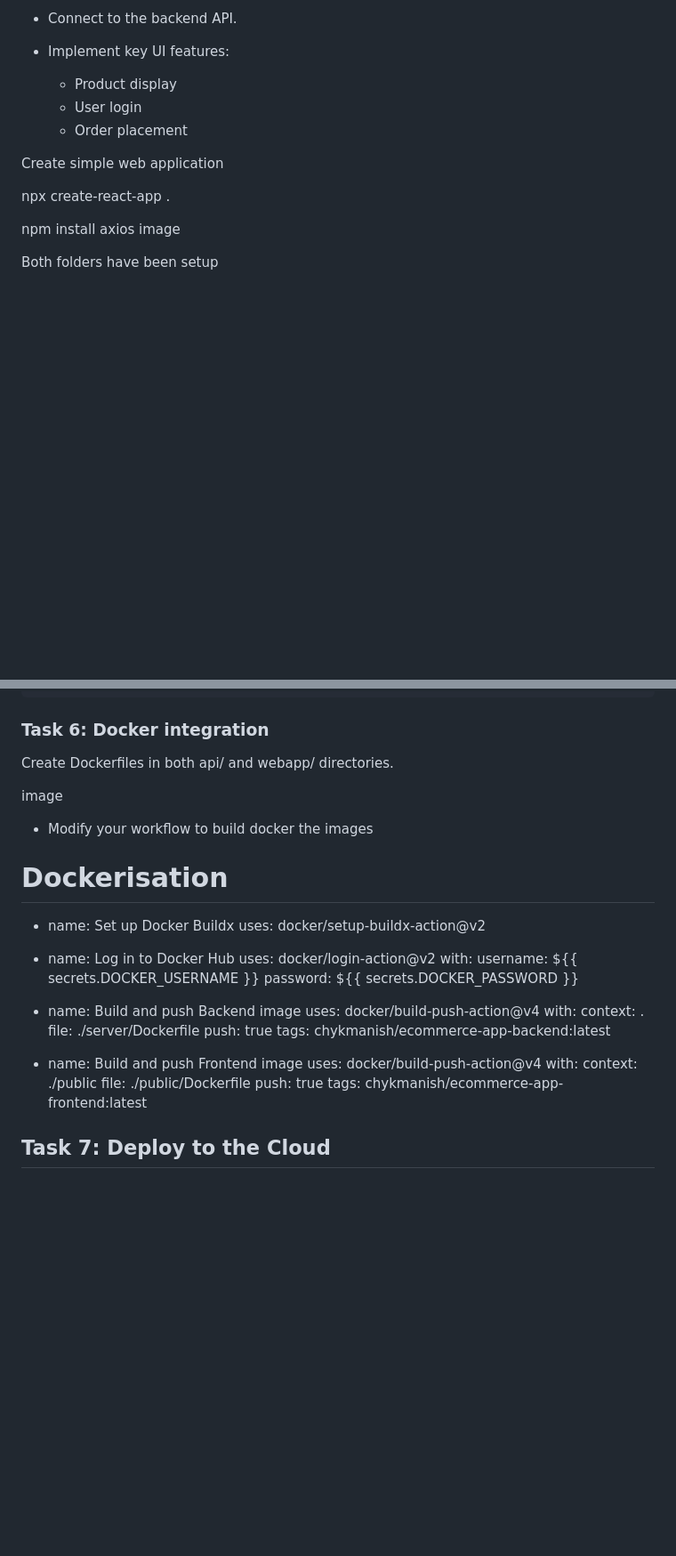
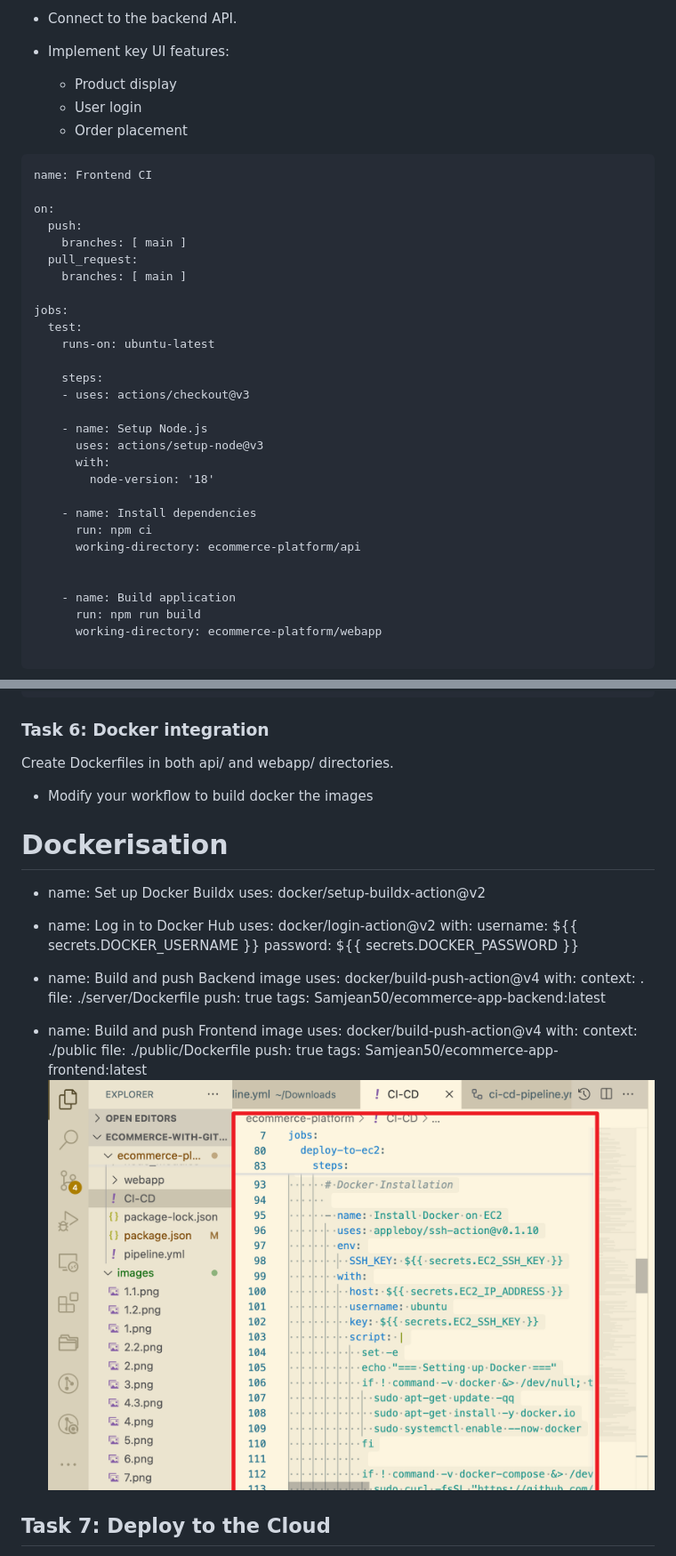
Before and after one commit to Samjean50/Ecommerce-with-github-actions, a Markdown page: README.md, 2 parts joined by grey strips. Shown: that part at 89% size. Drawn GitHub-style; pictures changed too: images/docker.png (added); blank space fills up the shorter version.

````diff
--- a/README.md
+++ b/README.md
@@ -57,13 +79,39 @@ Implement unit tests for the api
   * User login
   * Order placement
 
-Create simple web application
+```
+name: Frontend CI
 
-npx create-react-app .
+on:
+  push:
+    branches: [ main ]
+  pull_request:
+    branches: [ main ]
 
-npm install axios image
+jobs:
+  test:
+    runs-on: ubuntu-latest
 
-Both folders have been setup
+    steps:
+    - uses: actions/checkout@v3
+
+    - name: Setup Node.js
+      uses: actions/setup-node@v3
+      with:
+        node-version: '18'
+
+    - name: Install dependencies
+      run: npm ci
+      working-directory: ecommerce-platform/api
+
+
+    - name: Build application
+      run: npm run build
+      working-directory: ecommerce-platform/webapp
+
+```
+
+
 ![ecommerce](images/3.png)
 
 ## Task 5: Continous integration Workflow
@@ -121,7 +169,6 @@ Workflow that installs dependencies, runs tests and builds the application
 ### Task 6: Docker integration
 Create Dockerfiles in both api/ and webapp/ directories.
 
-image
 * Modify your workflow to build docker the images
 
 # Dockerisation
@@ -140,7 +187,7 @@ image
     context: .
     file: ./server/Dockerfile
     push: true
-    tags: chykmanish/ecommerce-app-backend:latest
+    tags: Samjean50/ecommerce-app-backend:latest
 
 - name: Build and push Frontend image
   uses: docker/build-push-action@v4
@@ -148,8 +195,8 @@ image
     context: ./public
     file: ./public/Dockerfile
     push: true
-    tags: chykmanish/ecommerce-app-frontend:latest
-
+    tags: Samjean50/ecommerce-app-frontend:latest
+![ecommerce](images/docker.png)
 ## Task 7: Deploy to the Cloud
 * Choose AWS as the cloud provider.
 * Set up an EC2 instance to host the backend.
````
Also changed, not shown: other parts of README.md (+29 -7 lines), images/8.test.png (added), images/node.js.png (added), 1 other file.
